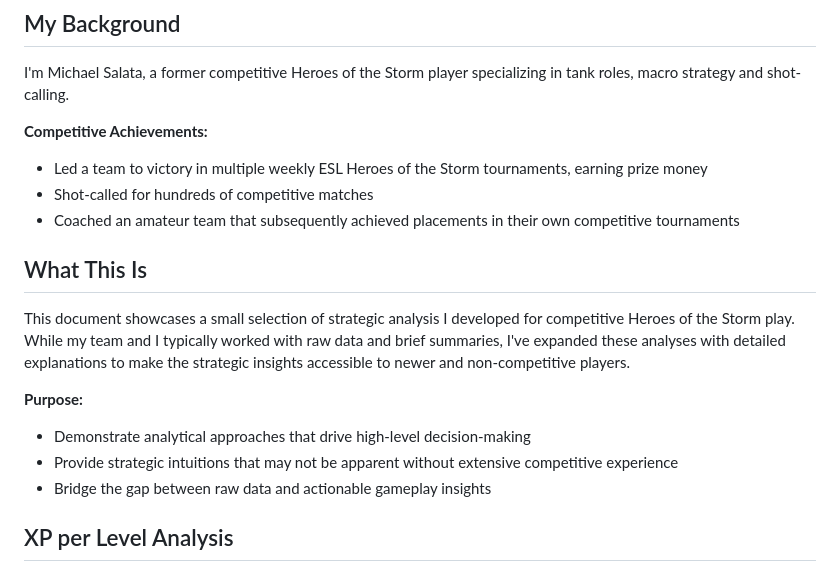
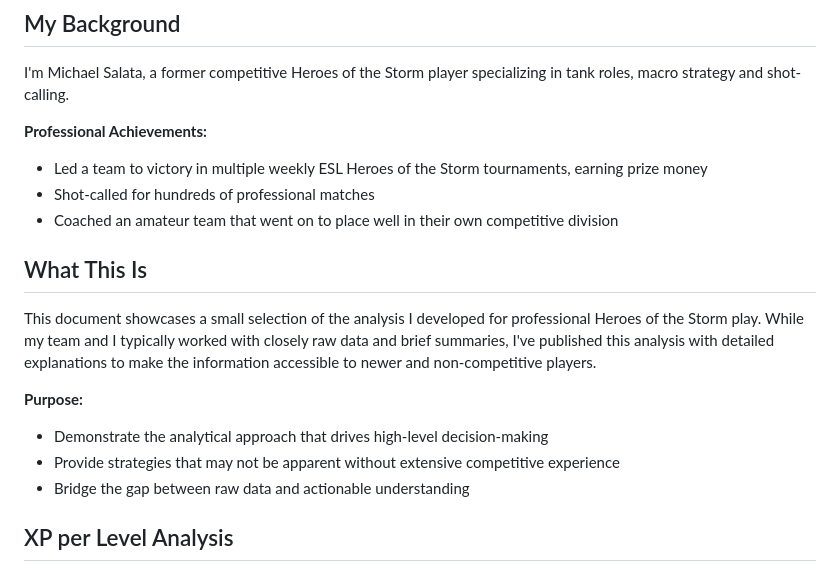
Before and after one commit to MichaelSalata/Heroes-of-the-Storm-Analysis, a Markdown page: docs/Heroes of the Storm - Analysis.md, the part around the change. GitHub-like rendering.

Commit message:
simplified markdown achivements, description & purpose too

```diff
--- a/docs/Heroes of the Storm - Analysis.md
+++ b/docs/Heroes of the Storm - Analysis.md
@@ -4,18 +4,18 @@
 
 I'm Michael Salata, a former competitive Heroes of the Storm player specializing in tank roles, macro strategy and shot-calling.
 
-**Competitive Achievements:**
+**Professional Achievements:**
 - Led a team to victory in multiple weekly ESL Heroes of the Storm tournaments, earning prize money
-- Shot-called for hundreds of competitive matches
-- Coached an amateur team that subsequently achieved placements in their own competitive tournaments
+- Shot-called for hundreds of professional matches
+- Coached an amateur team that went on to place well in their own competitive division
 
 ## What This Is
-This document showcases a small selection of strategic analysis I developed for competitive Heroes of the Storm play. While my team and I typically worked with raw data and brief summaries, I've expanded these analyses with detailed explanations to make the strategic insights accessible to newer and non-competitive players.
+This document showcases a small selection of the analysis I developed for professional Heroes of the Storm play. While my team and I typically worked with closely raw data and brief summaries, I've published this analysis with detailed explanations to make the information accessible to newer and non-competitive players.
 
 **Purpose:**
-- Demonstrate analytical approaches that drive high-level decision-making
-- Provide strategic intuitions that may not be apparent without extensive competitive experience
-- Bridge the gap between raw data and actionable gameplay insights
+- Demonstrate the analytical approach that drives high-level decision-making
+- Provide strategies that may not be apparent without extensive competitive experience
+- Bridge the gap between raw data and actionable understanding
 
 ## XP per Level Analysis
 ### CONTEXT
```
